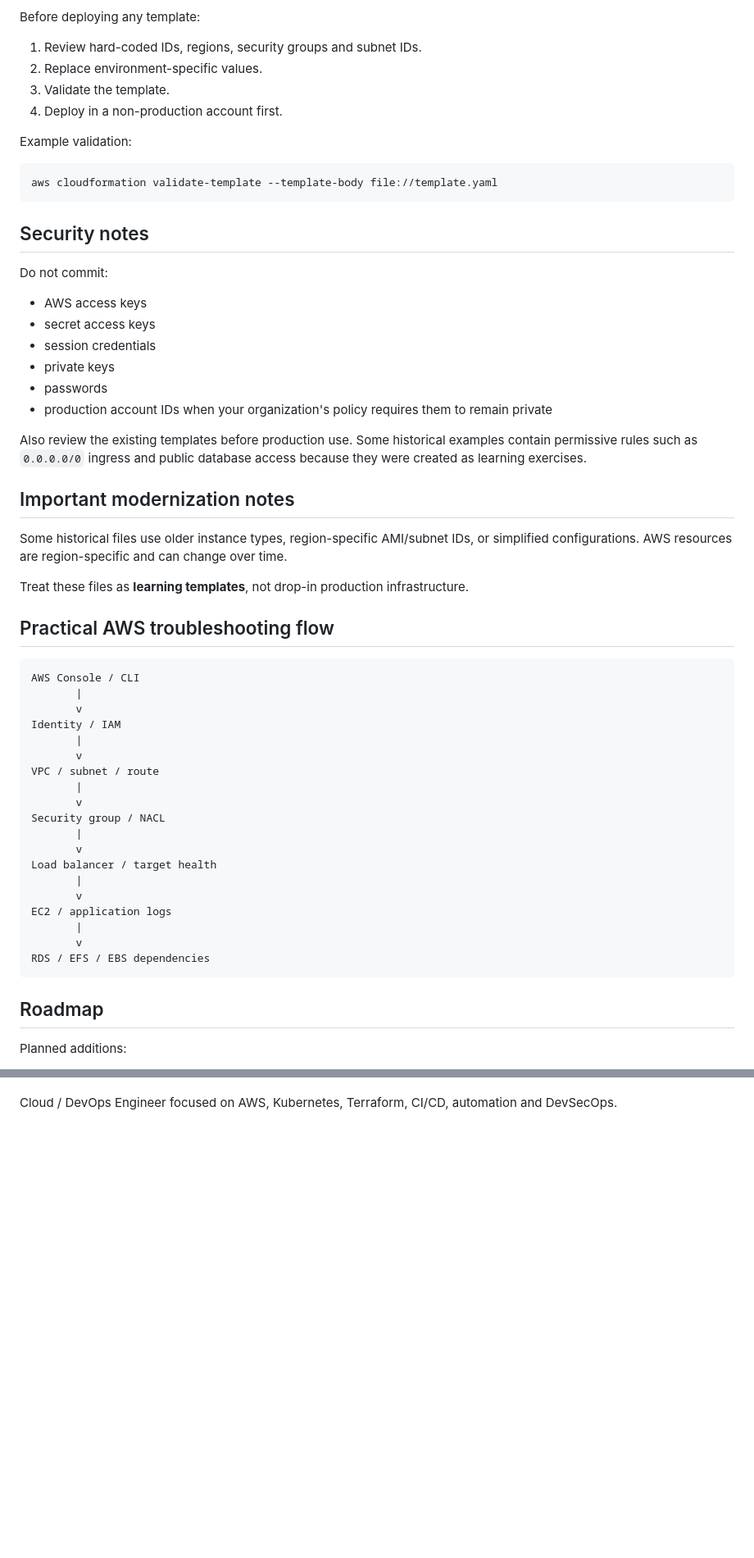
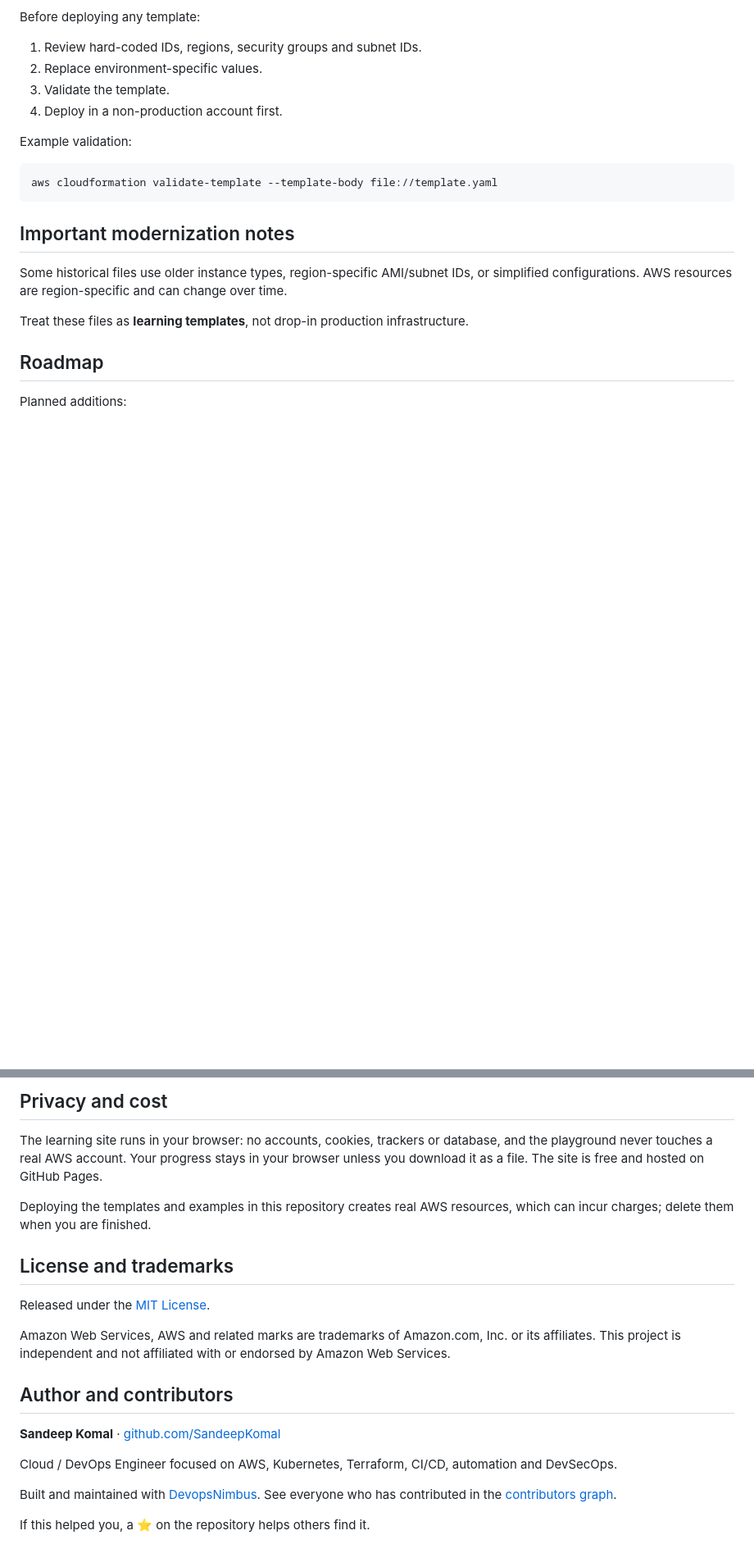
Before and after one commit to SandeepKomal/AWS, a Markdown page: README.md, 2 parts joined by grey strips. Shown at 82% size. Drawn GitHub-style; blank space fills up the shorter version.

````diff
--- a/README.md
+++ b/README.md
@@ -125,48 +142,11 @@ Example validation:
 aws cloudformation validate-template --template-body file://template.yaml
 ```
 
-## Security notes
-
-Do not commit:
-
-- AWS access keys
-- secret access keys
-- session credentials
-- private keys
-- passwords
-- production account IDs when your organization's policy requires them to remain private
-
-Also review the existing templates before production use. Some historical examples contain permissive rules such as `0.0.0.0/0` ingress and public database access because they were created as learning exercises.
-
 ## Important modernization notes
 
 Some historical files use older instance types, region-specific AMI/subnet IDs, or simplified configurations. AWS resources are region-specific and can change over time.
 
 Treat these files as **learning templates**, not drop-in production infrastructure.
-
-## Practical AWS troubleshooting flow
-
-```text
-AWS Console / CLI
-       |
-       v
-Identity / IAM
-       |
-       v
-VPC / subnet / route
-       |
-       v
-Security group / NACL
-       |
-       v
-Load balancer / target health
-       |
-       v
-EC2 / application logs
-       |
-       v
-RDS / EFS / EBS dependencies
-```
 
 ## Roadmap
 
@@ -219,2 +262,21 @@ If this repository helps you learn AWS or solve an infrastructure problem, consi
+## Privacy and cost
+
+The learning site runs in your browser: no accounts, cookies, trackers or database, and the playground never touches a real AWS account. Your progress stays in your browser unless you download it as a file. The site is free and hosted on GitHub Pages.
+
+Deploying the templates and examples in this repository creates real AWS resources, which can incur charges; delete them when you are finished.
+
+## License and trademarks
+
+Released under the [MIT License](LICENSE).
+
+Amazon Web Services, AWS and related marks are trademarks of Amazon.com, Inc. or its affiliates. This project is independent and not affiliated with or endorsed by Amazon Web Services.
+
+## Author and contributors
+
+**Sandeep Komal** · [github.com/SandeepKomal](https://github.com/SandeepKomal)
 
 Cloud / DevOps Engineer focused on AWS, Kubernetes, Terraform, CI/CD, automation and DevSecOps.
+
+Built and maintained with [DevopsNimbus](https://github.com/DevopsNimbus). See everyone who has contributed in the [contributors graph](https://github.com/SandeepKomal/AWS/graphs/contributors).
+
+If this helped you, a ⭐ on the repository helps others find it.
````
Also changed, not shown: other parts of README.md (+123 -43 lines).
